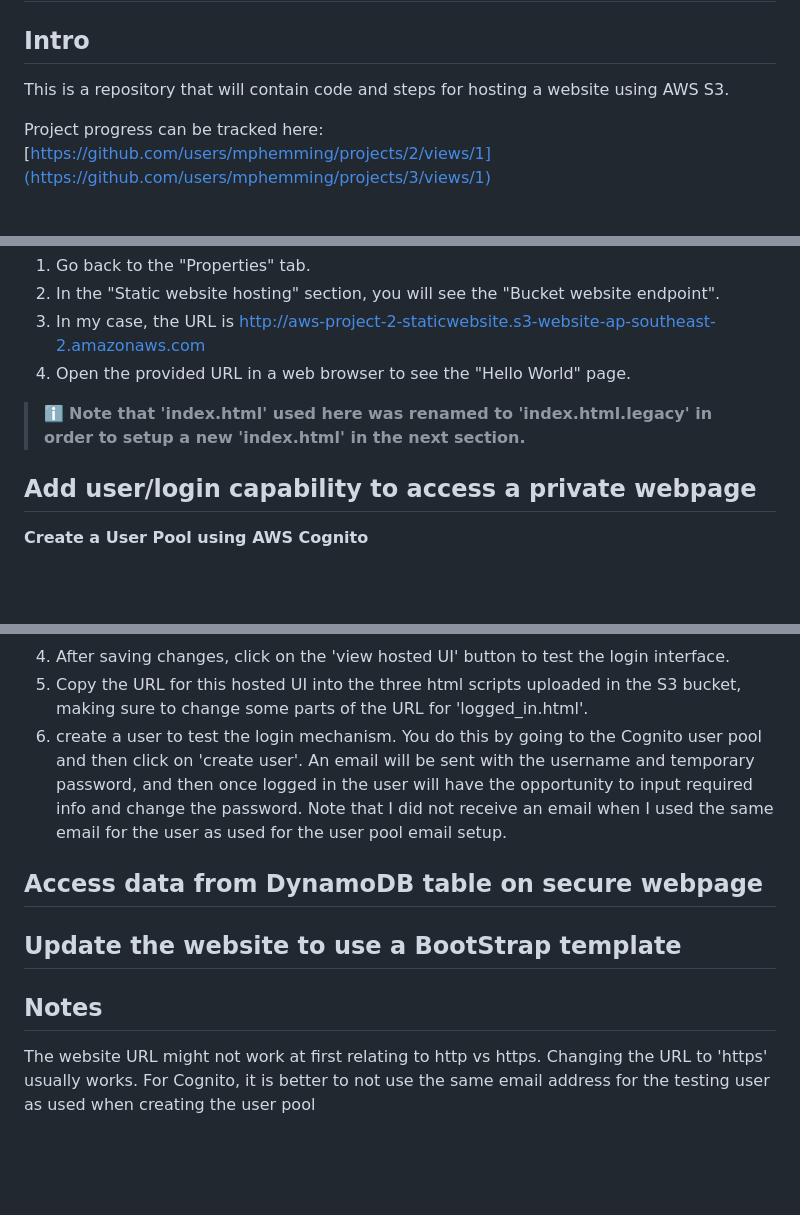
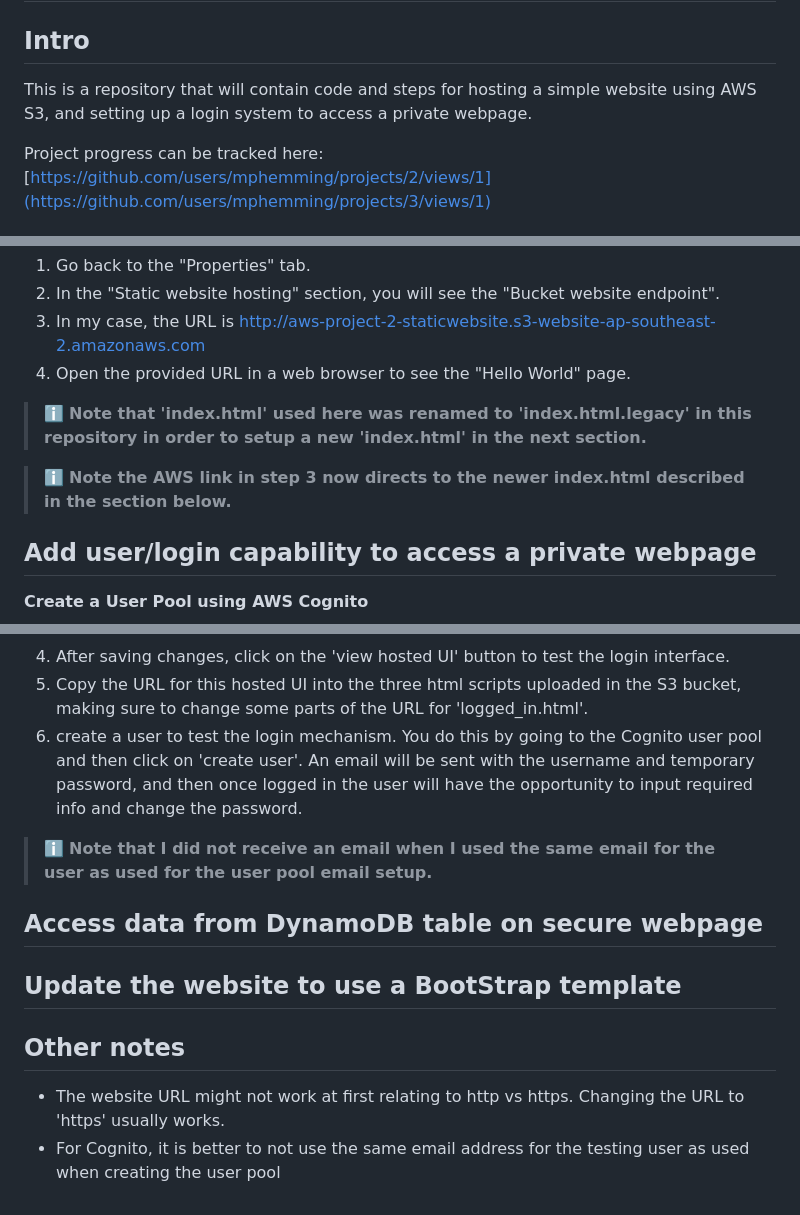
Before and after one commit to mphemming/AWS-Project-2-StaticWebsite, a Markdown page: README.md, 3 parts joined by grey strips. Rendered like a GitHub page; blank space fills up the shorter version.

```diff
--- a/README.md
+++ b/README.md
@@ -2,7 +2,7 @@
 
 ## Intro
 
-This is a repository that will contain code and steps for hosting a website using AWS S3.
+This is a repository that will contain code and steps for hosting a simple website using AWS S3, and setting up a login system to access a private webpage.
 
 Project progress can be tracked here: [https://github.com/users/mphemming/projects/2/views/1](https://github.com/users/mphemming/projects/3/views/1)
 
@@ -84,8 +84,9 @@ The simple website file 'index.html' was added to the S3 bucket. This simple web
 4. Open the provided URL in a web browser to see the "Hello World" page.
 
 
-> :information_source: **Note that 'index.html' used here was renamed to 'index.html.legacy' in order to setup a new 'index.html' in the next section.**
+> :information_source: **Note that 'index.html' used here was renamed to 'index.html.legacy' in this repository in order to setup a new 'index.html' in the next section.**
 
+> :information_source: **Note the AWS link in step 3 now directs to the newer index.html described in the section below.**
 
 ## Add user/login capability to access a private webpage
 
@@ -117,13 +118,15 @@ For the next steps, this Youtube video was very helpful: https://www.youtube.com
 * Add a domain name for the hosted UI. You can call it anything, but it has to be unique.
 4. After saving changes, click on the 'view hosted UI' button to test the login interface.
 5. Copy the URL for this hosted UI into the three html scripts uploaded in the S3 bucket, making sure to change some parts of the URL for 'logged_in.html'.
-6. create a user to test the login mechanism. You do this by going to the Cognito user pool and then click on 'create user'. An email will be sent with the username and temporary password, and then once logged in the user will have the opportunity to input required info and change the password. Note that I did not receive an email when I used the same email for the user as used for the user pool email setup.
+6. create a user to test the login mechanism. You do this by going to the Cognito user pool and then click on 'create user'. An email will be sent with the username and temporary password, and then once logged in the user will have the opportunity to input required info and change the password.
+
+> :information_source: **Note that I did not receive an email when I used the same email for the user as used for the user pool email setup.**
 
 ## Access data from DynamoDB table on secure webpage
 
 ## Update the website to use a BootStrap template
 
-## Notes
+## Other notes
 
-The website URL might not work at first relating to http vs https. Changing the URL to 'https' usually works.
-For Cognito, it is better to not use the same email address for the testing user as used when creating the user pool
+* The website URL might not work at first relating to http vs https. Changing the URL to 'https' usually works.
+* For Cognito, it is better to not use the same email address for the testing user as used when creating the user pool
```
Also changed, not shown: other parts of README.md (+1 -1 lines).
